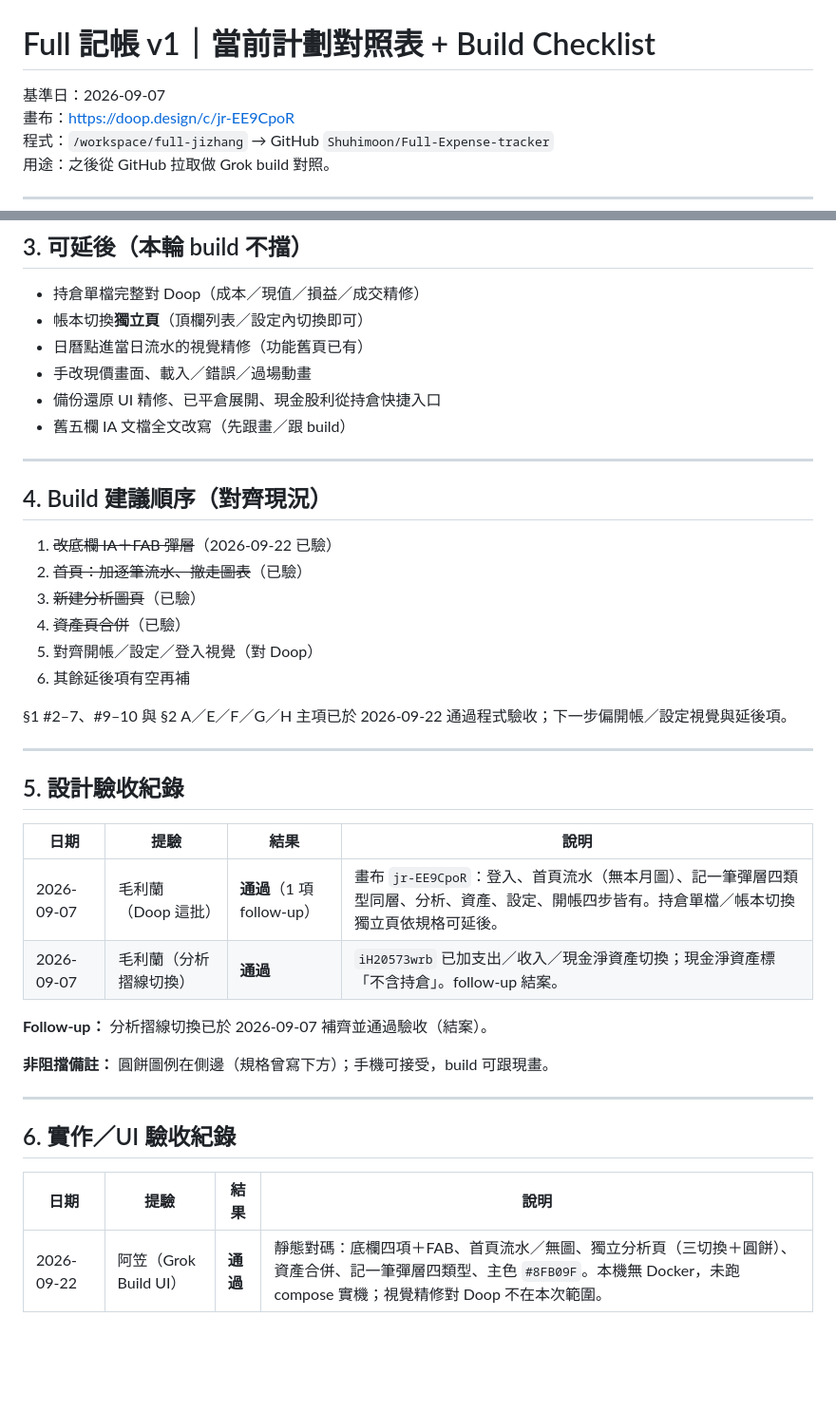
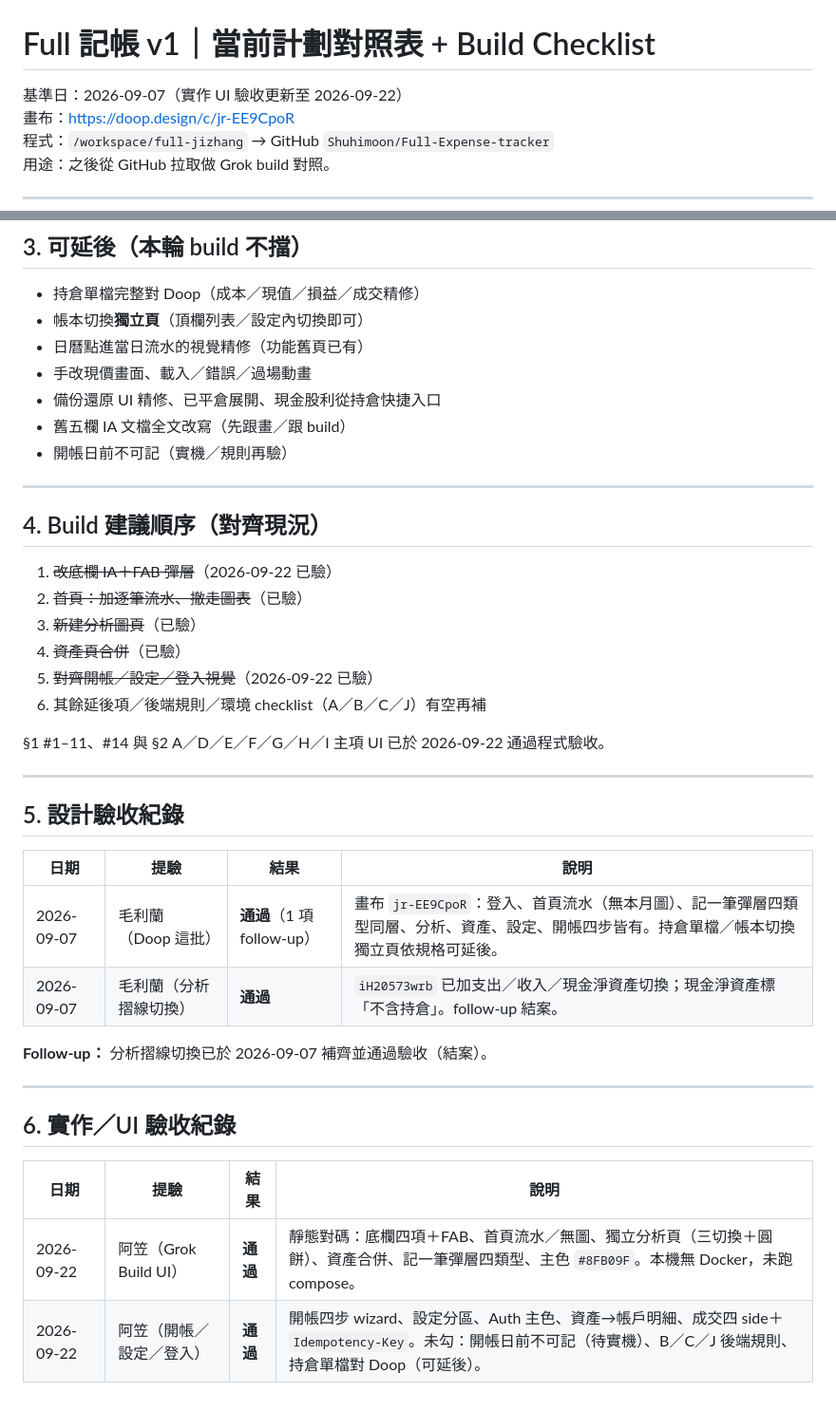
Before and after one commit to Shuhimoon/Full-Expense-tracker, a Markdown page: docs/Full記帳-v1-對照表與checklist.md, 2 parts joined by grey strips. Shown at 95% size. GitHub-like rendering; blank space fills up the shorter version.

```diff
--- a/docs/Full記帳-v1-對照表與checklist.md
+++ b/docs/Full記帳-v1-對照表與checklist.md
@@ -1,6 +1,6 @@
 # Full 記帳 v1｜當前計劃對照表 + Build Checklist
 
-基準日：2026-09-07
+基準日：2026-09-07（實作 UI 驗收更新至 2026-09-22）
 畫布：https://doop.design/c/jr-EE9CpoR
 程式：`/workspace/full-jizhang` → GitHub `Shuhimoon/Full-Expense-tracker`
 用途：之後從 GitHub 拉取做 Grok build 對照。
@@ -117,6 +118,7 @@
 - 手改現價畫面、載入／錯誤／過場動畫
 - 備份還原 UI 精修、已平倉展開、現金股利從持倉快捷入口
 - 舊五欄 IA 文檔全文改寫（先跟畫／跟 build）
+- 開帳日前不可記（實機／規則再驗）
 
 ---
 
@@ -126,10 +128,10 @@
 2. ~~首頁：加逐筆流水、撤走圖表~~（已驗）
 3. ~~新建分析圖頁~~（已驗）
 4. ~~資產頁合併~~（已驗）
-5. 對齊開帳／設定／登入視覺（對 Doop）
-6. 其餘延後項有空再補
+5. ~~對齊開帳／設定／登入視覺~~（2026-09-22 已驗）
+6. 其餘延後項／後端規則／環境 checklist（A／B／C／J）有空再補
 
-§1 #2–7、#9–10 與 §2 A／E／F／G／H 主項已於 2026-09-22 通過程式驗收；下一步偏開帳／設定視覺與延後項。
+§1 #1–11、#14 與 §2 A／D／E／F／G／H／I 主項 UI 已於 2026-09-22 通過程式驗收。
 
 ---
 
@@ -142,12 +144,11 @@
 
 **Follow-up：** 分析摺線切換已於 2026-09-07 補齊並通過驗收（結案）。
 
-**非阻擋備註：** 圓餅圖例在側邊（規格曾寫下方）；手機可接受，build 可跟現畫。
-
 ---
 
 ## 6. 實作／UI 驗收紀錄
 
 | 日期 | 提驗 | 結果 | 說明 |
 | --- | --- | --- | --- |
-| 2026-09-22 | 阿笠（Grok Build UI） | **通過** | 靜態對碼：底欄四項＋FAB、首頁流水／無圖、獨立分析頁（三切換＋圓餅）、資產合併、記一筆彈層四類型、主色 `#8FB09F`。本機無 Docker，未跑 compose 實機；視覺精修對 Doop 不在本次範圍。 |
+| 2026-09-22 | 阿笠（Grok Build UI） | **通過** | 靜態對碼：底欄四項＋FAB、首頁流水／無圖、獨立分析頁（三切換＋圓餅）、資產合併、記一筆彈層四類型、主色 `#8FB09F`。本機無 Docker，未跑 compose。 |
+| 2026-09-22 | 阿笠（開帳／設定／登入） | **通過** | 開帳四步 wizard、設定分區、Auth 主色、資產→帳戶明細、成交四 side＋`Idempotency-Key`。未勾：開帳日前不可記（待實機）、B／C／J 後端規則、持倉單檔對 Doop（可延後）。 |
```
Also changed, not shown: other parts of docs/Full記帳-v1-對照表與checklist.md (+17 -16 lines).
